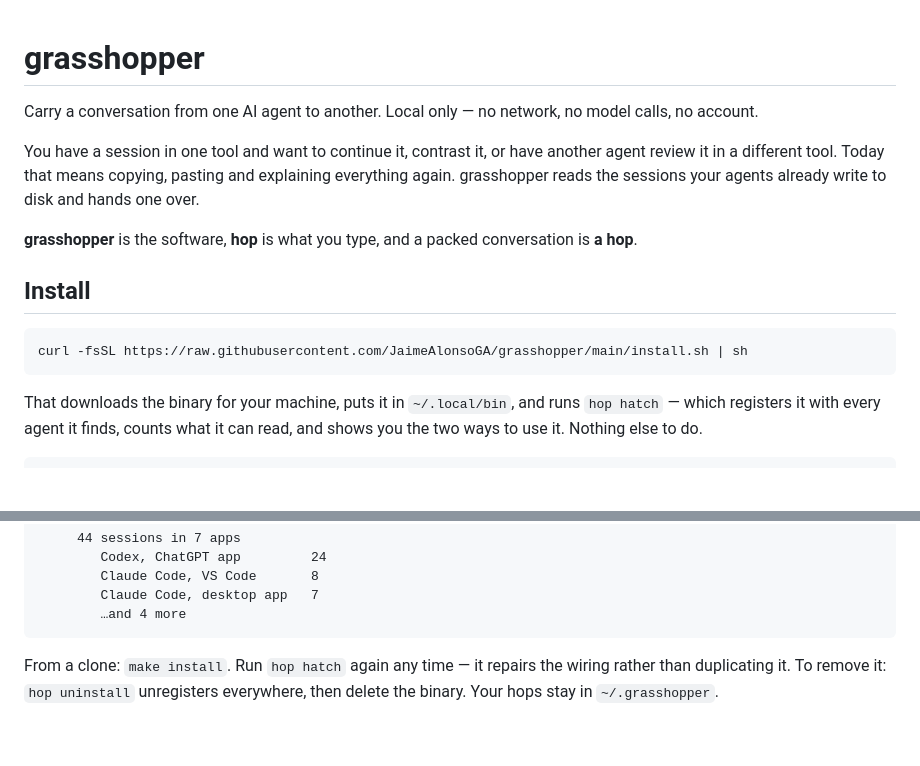
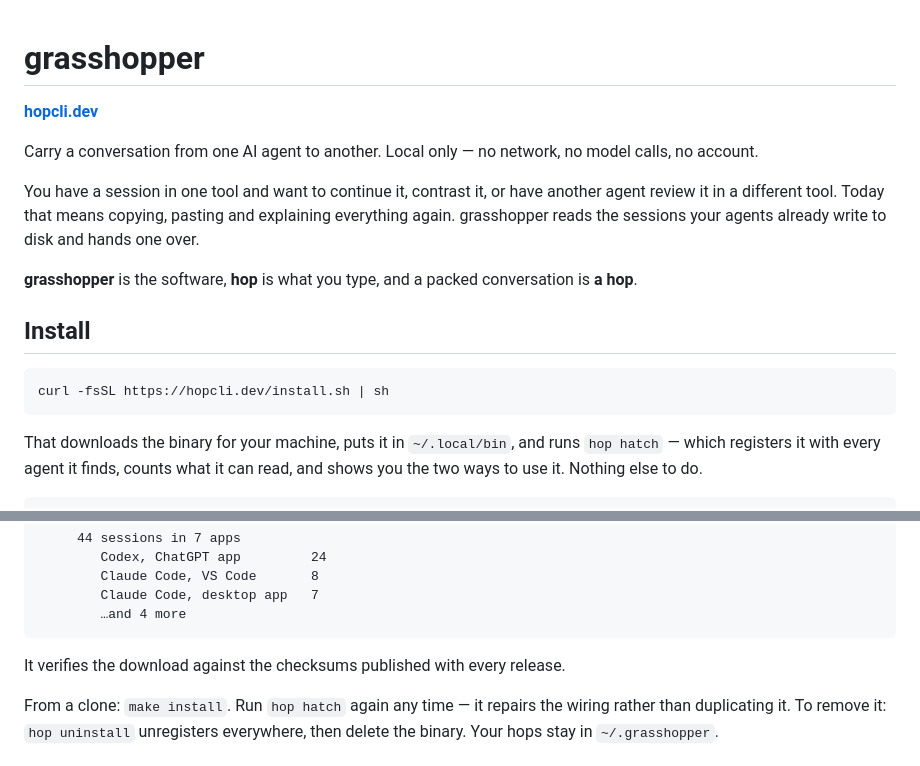
Before and after one commit to JaimeAlonsoGA/grasshopper, a Markdown page: README.md, 2 parts joined by grey strips. GitHub-like rendering; blank space fills up the shorter version.

Commit message:
the canonical install command is hopcli.dev (#1)
Held on a branch until the domain is served: a README whose first command fails is
worse than a README with the long URL in it. The scheme is explicit because curl
does not consult the HSTS preload list, and the body of this URL goes into a shell.

The raw.githubusercontent URL keeps working on its own — it is just a file in this
repository — so nobody who already copied the old command is affected.

Co-authored-by: Claude Opus 5 <noreply@anthropic.com>

````diff
--- a/README.md
+++ b/README.md
@@ -1,4 +1,6 @@
 # grasshopper
+
+**[hopcli.dev](https://hopcli.dev)**
 
 Carry a conversation from one AI agent to another. Local only — no network, no
 model calls, no account.
@@ -14,7 +16,7 @@ conversation is **a hop**.
 ## Install
 
 ```sh
-curl -fsSL https://raw.githubusercontent.com/JaimeAlonsoGA/grasshopper/main/install.sh | sh
+curl -fsSL https://hopcli.dev/install.sh | sh
 ```
 
 That downloads the binary for your machine, puts it in `~/.local/bin`, and runs
@@ -37,6 +39,8 @@ read, and shows you the two ways to use it. Nothing else to do.
         Claude Code, desktop app   7
         …and 4 more
 ```
+
+It verifies the download against the checksums published with every release.
 
 From a clone: `make install`. Run `hop hatch` again any time — it repairs the
 wiring rather than duplicating it. To remove it: `hop uninstall` unregisters
````
